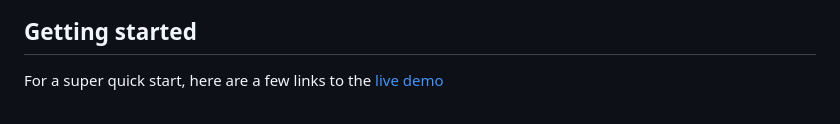
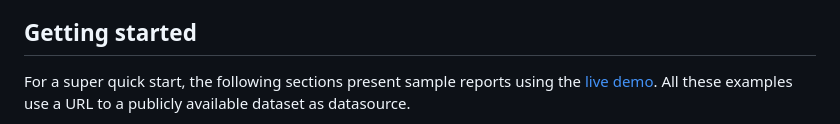
Before and after one commit to rpbouman/huey, a Markdown page: README.md, the part around one of its changes. Rendered like a GitHub page.

Commit message:
Describe sample reports, add gith JSON example again.

```diff
--- a/README.md
+++ b/README.md
@@ -33,5 +33,6 @@ Or, __Try Huey now__ with some [sample reports](https://github.com/rpbouman/huey
 - Huey is based on DuckDB WASM. DuckDB is awesome! However, the WASM runtime imposes some limits which result in a poorer performance as compared to native DuckDB. That said, DuckDB WASM is still incredibly fast when compared to any in-browser alternative.
 
 ## Getting started
-For a super quick start, here are a few links to the [live demo](https://rpbouman.github.io/huey/src/index.html)
+For a super quick start, the following sections present sample reports using the [live demo](https://rpbouman.github.io/huey/src/index.html).
+All these examples use a URL to a publicly available dataset as datasource.
 
```
Also changed, not shown: other parts of README.md (+26 -2 lines).
